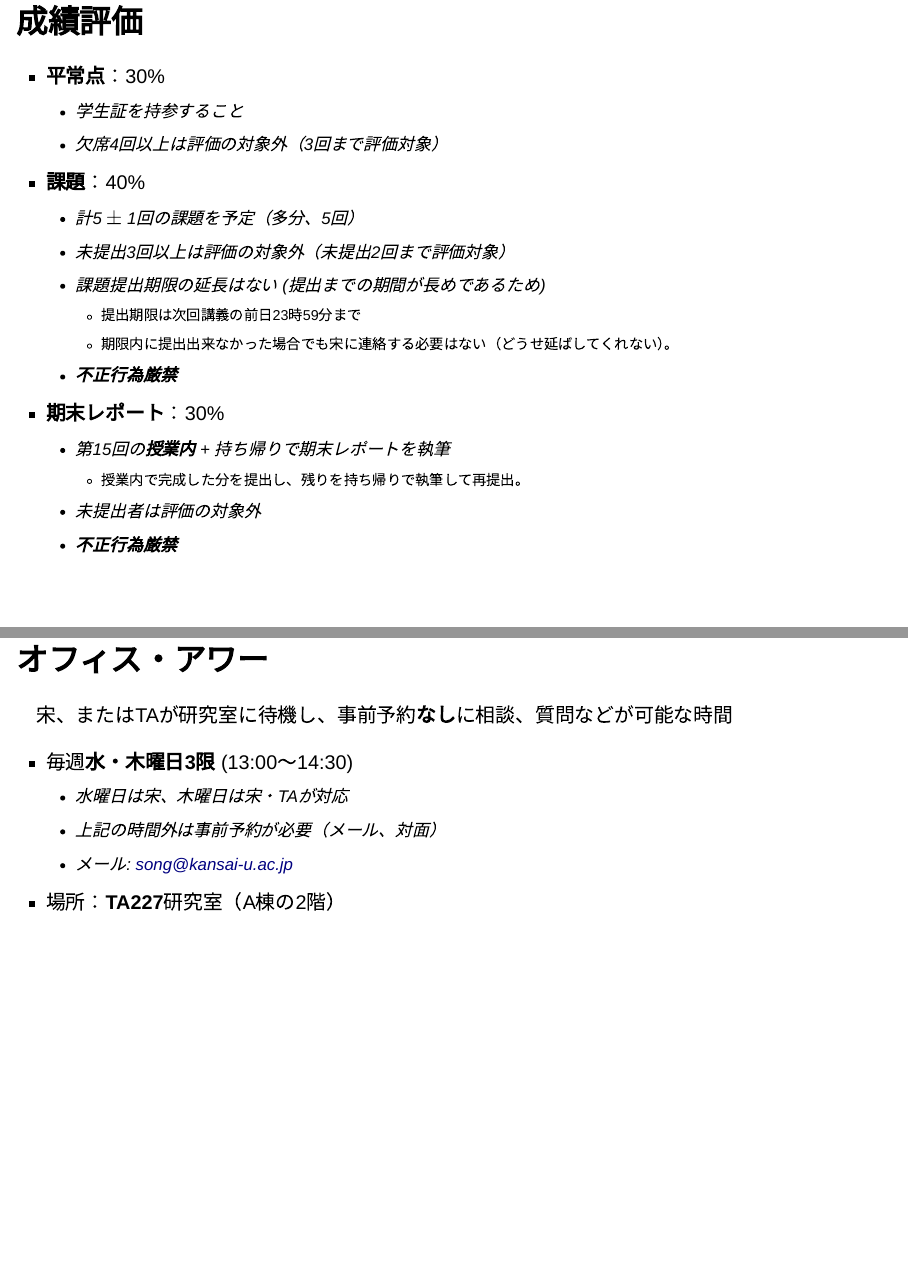
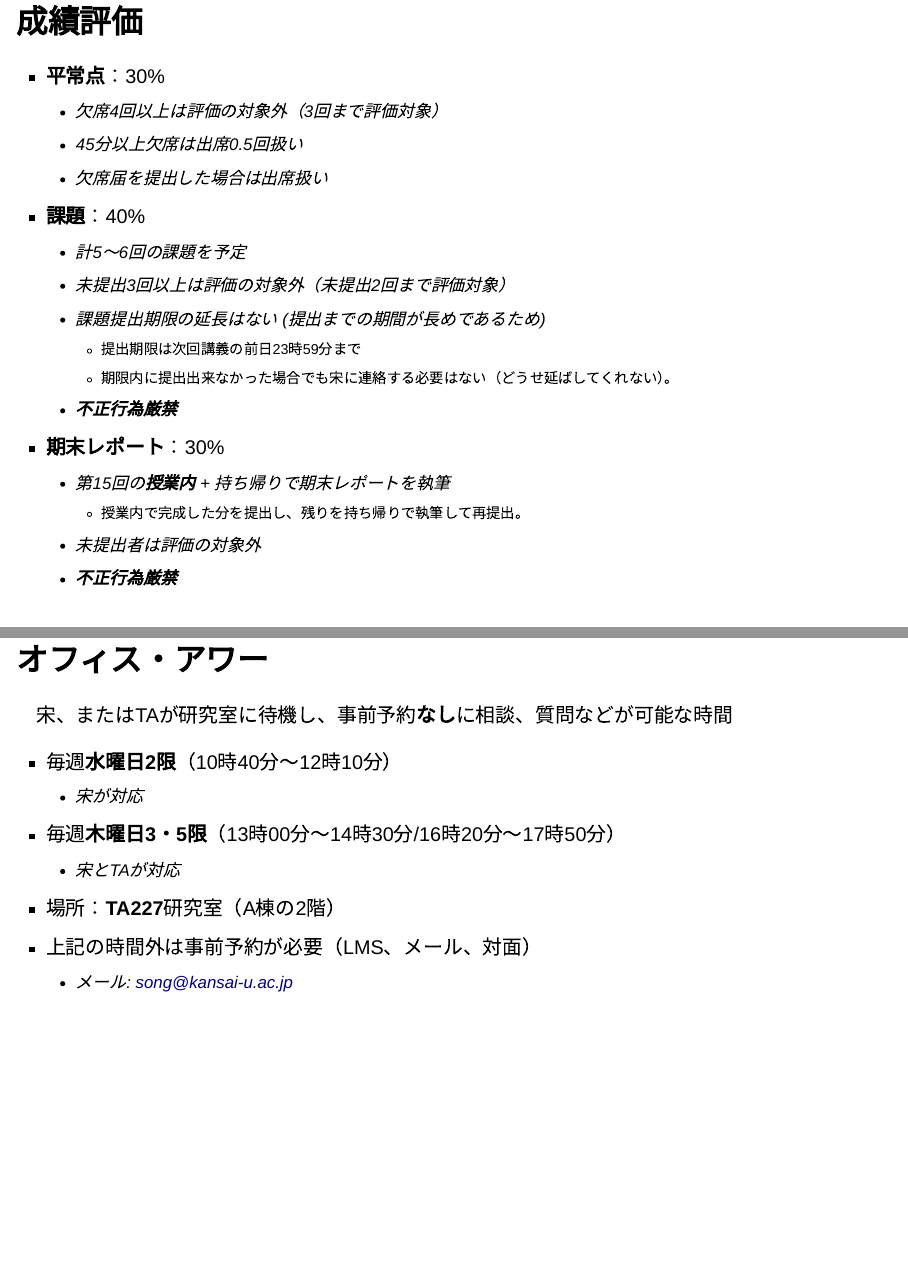
Before and after one commit to JaehyunSong/r4ps, a Quarto document (slides/micro/introduction.qmd): pages 12 and 13 of 14 before the commit and pages 12 and 14 of 15 after it, joined at a grey line. Rendered offline with R 4.5, knitr and Pandoc in place of Quarto, with nearby package versions; drawn as Slidy slides in place of the format the file asks for.

Commit message:
no message

```diff
--- a/slides/micro/introduction.qmd
+++ b/slides/micro/introduction.qmd
@@ -120,10 +120,11 @@ Song Jaehyun・矢内勇生.『私たちのR: ベストプラクティスの探
 ## 成績評価
 
 * **平常点**：30%
-   * 学生証を持参すること
    * 欠席4回以上は評価の対象外（3回まで評価対象）
+   * 45分以上欠席は出席0.5回扱い
+   * 欠席届を提出した場合は出席扱い
 * **課題**：40%
-   * 計5 $\pm$ 1回の課題を予定（多分、5回）
+   * 計5〜6回の課題を予定
    * 未提出3回以上は評価の対象外（未提出2回まで評価対象）
    * 課題提出期限の延長はない (提出までの期間が長めであるため)
       * 提出期限は次回講義の前日23時59分まで
@@ -139,11 +140,13 @@ Song Jaehyun・矢内勇生.『私たちのR: ベストプラクティスの探
 
 宋、またはTAが研究室に待機し、事前予約**なし**に相談、質問などが可能な時間
 
-* 毎週**水・木曜日3限** (13:00〜14:30)
-   * 水曜日は宋、木曜日は宋・TAが対応
-   * 上記の時間外は事前予約が必要（メール、対面）
+* 毎週**水曜日2限**（10時40分〜12時10分）
+   * 宋が対応
+* 毎週**木曜日3・5限**（13時00分〜14時30分/16時20分〜17時50分）
+   * 宋とTAが対応
+* 場所：**TA227**研究室（A棟の2階）
+* 上記の時間外は事前予約が必要（LMS、メール、対面）
    * メール: <song@kansai-u.ac.jp>
-* 場所：**TA227**研究室（A棟の2階）
 
 ## 課題
 
```
Also changed, not shown: slides/macro/introduction.qmd (+5 -5 lines), syllabus/syllabus_macro.qmd (+1 -1 lines), syllabus/syllabus_micro.qmd (+1 -1 lines), docs/search.json, 6 other files.
